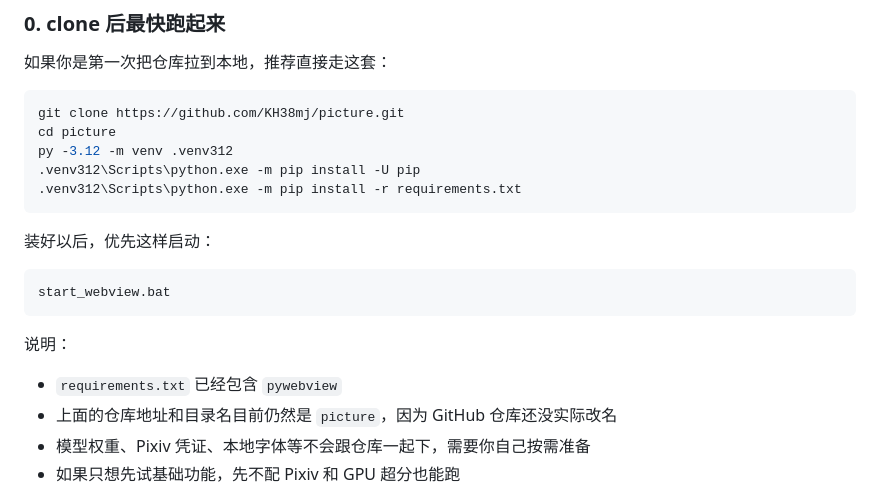
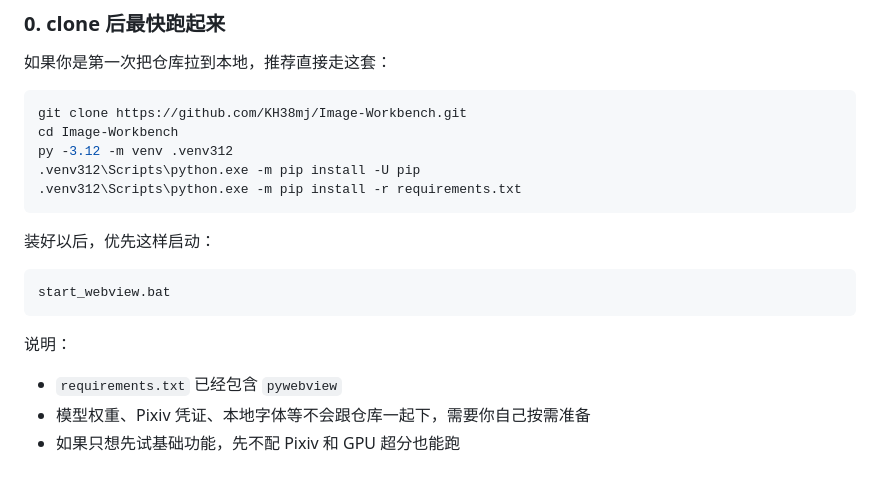
Before and after one commit to KH38mj/Image-Workbench, a Markdown page: README.md, the part around the change. GitHub-like rendering.

Commit message:
Update repository rename references

````diff
--- a/README.md
+++ b/README.md
@@ -69,8 +69,8 @@ pip install -r requirements.txt
 如果你是第一次把仓库拉到本地，推荐直接走这套：
 
 ```powershell
-git clone https://github.com/KH38mj/picture.git
-cd picture
+git clone https://github.com/KH38mj/Image-Workbench.git
+cd Image-Workbench
 py -3.12 -m venv .venv312
 .venv312\Scripts\python.exe -m pip install -U pip
 .venv312\Scripts\python.exe -m pip install -r requirements.txt
@@ -85,7 +85,6 @@ start_webview.bat
 说明：
 
 - `requirements.txt` 已经包含 `pywebview`
-- 上面的仓库地址和目录名目前仍然是 `picture`，因为 GitHub 仓库还没实际改名
 - 模型权重、Pixiv 凭证、本地字体等不会跟仓库一起下，需要你自己按需准备
 - 如果只想先试基础功能，先不配 Pixiv 和 GPU 超分也能跑
 
````
